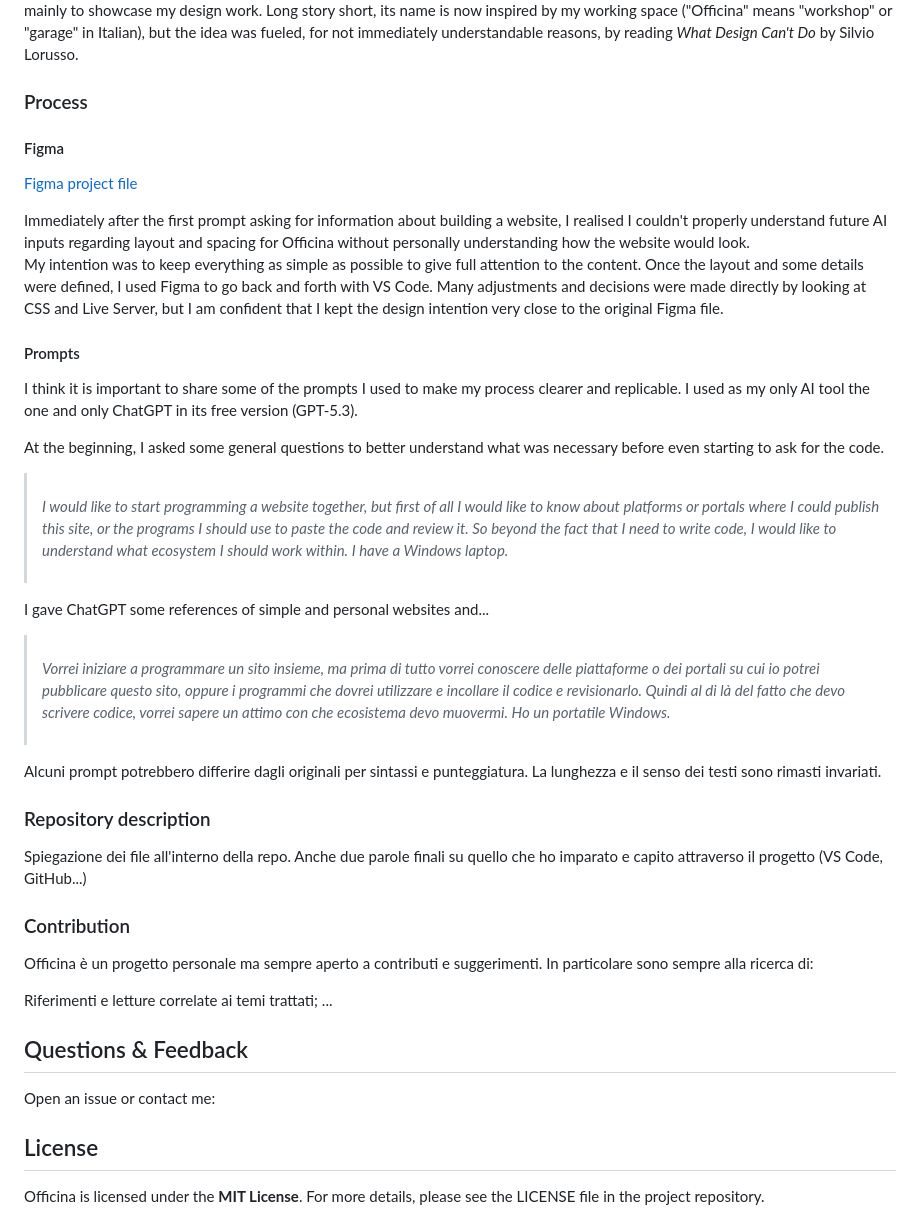
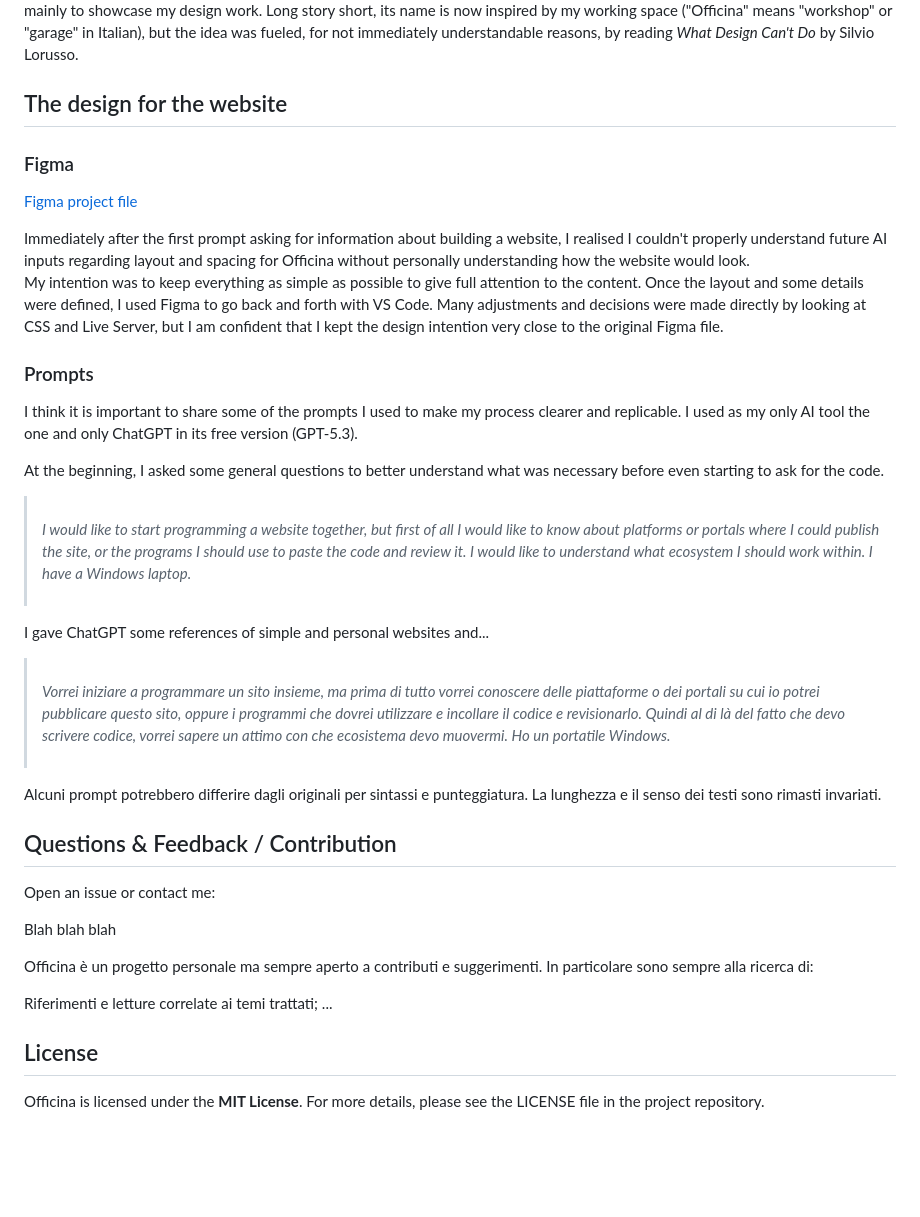
Before and after one commit to robertoeula/officina, a Markdown page: README.md, the part around the change. Drawn GitHub-style; blank space fills up the shorter version.

```diff
--- a/README.md
+++ b/README.md
@@ -5,22 +5,22 @@
 First of all, I would like to mention that I try to keep all my written words AI-free, since it is exactly the time I put (inefficiently) into writing that represents the purpose of this project. The texts on the website are written in my mother tongue: Italian. <br />
 There are many reasons for this digital space. I can't even remember how many times I thought about building a website at uni, mainly to showcase my design work. Long story short, its name is now inspired by my working space ("Officina" means "workshop" or "garage" in Italian), but the idea was fueled, for not immediately understandable reasons, by reading *What Design Can't Do* by Silvio Lorusso.
 
-### Process
+## The design for the website
 
-#### Figma
+### Figma
 
 [Figma project file](https://www.figma.com/design/QqO4yjAiyHMJTzyarqYoFv/Personal-projects?node-id=0-1&t=0N4SGpm9e4wGI0Ez-1)
 
 Immediately after the first prompt asking for information about building a website, I realised I couldn't properly understand future AI inputs regarding layout and spacing for Officina without personally understanding how the website would look. <br />
 My intention was to keep everything as simple as possible to give full attention to the content. Once the layout and some details were defined, I used Figma to go back and forth with VS Code. Many adjustments and decisions were made directly by looking at CSS and Live Server, but I am confident that I kept the design intention very close to the original Figma file.
 
-#### Prompts
+### Prompts
 
 I think it is important to share some of the prompts I used to make my process clearer and replicable. I used as my only AI tool the one and only ChatGPT in its free version (GPT-5.3). <br />
 
 At the beginning, I asked some general questions to better understand what was necessary before even starting to ask for the code. <br />
 
-> <br />*I would like to start programming a website together, but first of all I would like to know about platforms or portals where I could publish this site, or the programs I should use to paste the code and review it. So beyond the fact that I need to write code, I would like to understand what ecosystem I should work within. I have a Windows laptop.* <br /><br />
+> <br />*I would like to start programming a website together, but first of all I would like to know about platforms or portals where I could publish the site, or the programs I should use to paste the code and review it. I would like to understand what ecosystem I should work within. I have a Windows laptop.* <br /><br />
 
 I gave ChatGPT some references of simple and personal websites and...<br />
 
@@ -28,17 +28,15 @@ I gave ChatGPT some references of simple and personal websites and...<br />
 
 Alcuni prompt potrebbero differire dagli originali per sintassi e punteggiatura. La lunghezza e il senso dei testi sono rimasti invariati.
 
-### Repository description
-Spiegazione dei file all'interno della repo. Anche due parole finali su quello che ho imparato e capito attraverso il progetto (VS Code, GitHub...)
+## Questions & Feedback / Contribution
+Open an issue or contact me:
 
-### Contribution
+Blah blah blah
+
 Officina è un progetto personale ma sempre aperto a contributi e suggerimenti. In particolare sono sempre alla ricerca di:
 
 Riferimenti e letture correlate ai temi trattati;
 ...
 
-## Questions & Feedback
-Open an issue or contact me:
-
 ## License
 Officina is licensed under the **MIT License**. For more details, please see the LICENSE file in the project repository.
```
